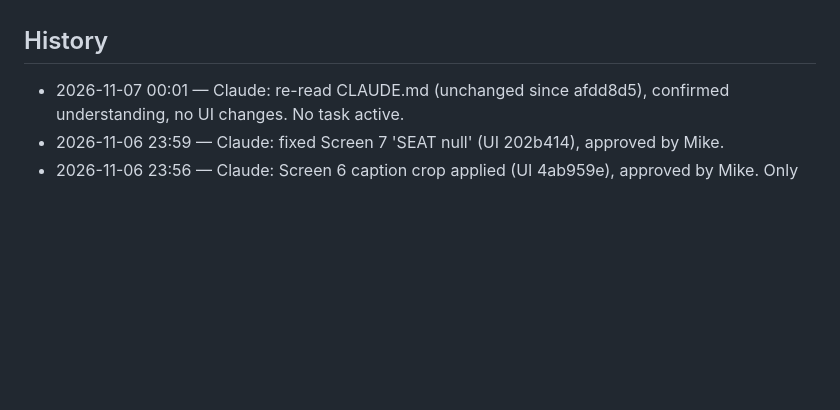
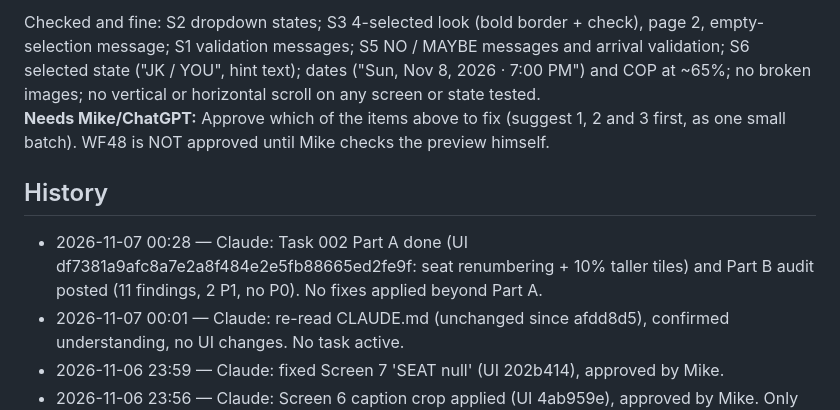
Before and after one commit to pinatamike/index.html, a Markdown page: CLAUDE-STATUS.md, the part around one of its changes. Drawn GitHub-style; blank space fills up the shorter version.

Commit message:
status: Task 002 Part A done (UI df7381a) + Part B audit findings for approval
Co-Authored-By: Claude Sonnet 5.5 <noreply@anthropic.com>

```diff
--- a/CLAUDE-STATUS.md
+++ b/CLAUDE-STATUS.md
@@ -46,6 +65,9 @@ After **every substantive answer to Mike** (including readiness, test results, i
+Checked and fine: S2 dropdown states; S3 4-selected look (bold border + check), page 2, empty-selection message; S1 validation messages; S5 NO / MAYBE messages and arrival validation; S6 selected state ("JK / YOU", hint text); dates ("Sun, Nov 8, 2026 · 7:00 PM") and COP at ~65%; no broken images; no vertical or horizontal scroll on any screen or state tested.
+**Needs Mike/ChatGPT:** Approve which of the items above to fix (suggest 1, 2 and 3 first, as one small batch). WF48 is NOT approved until Mike checks the preview himself.
 
 ## History
 
+- 2026-11-07 00:28 — Claude: Task 002 Part A done (UI df7381a9afc8a7e2a8f484e2e5fb88665ed2fe9f: seat renumbering + 10% taller tiles) and Part B audit posted (11 findings, 2 P1, no P0). No fixes applied beyond Part A.
 - 2026-11-07 00:01 — Claude: re-read CLAUDE.md (unchanged since afdd8d5), confirmed understanding, no UI changes. No task active.
 - 2026-11-06 23:59 — Claude: fixed Screen 7 'SEAT null' (UI 202b414), approved by Mike.
 - 2026-11-06 23:56 — Claude: Screen 6 caption crop applied (UI 4ab959e), approved by Mike. Only Screen 6 changed; WF02 identical. (Also restored the message template section accidentally dropped in 69de5a6.)
```
Also changed, not shown: other parts of CLAUDE-STATUS.md (+29 -10 lines).
